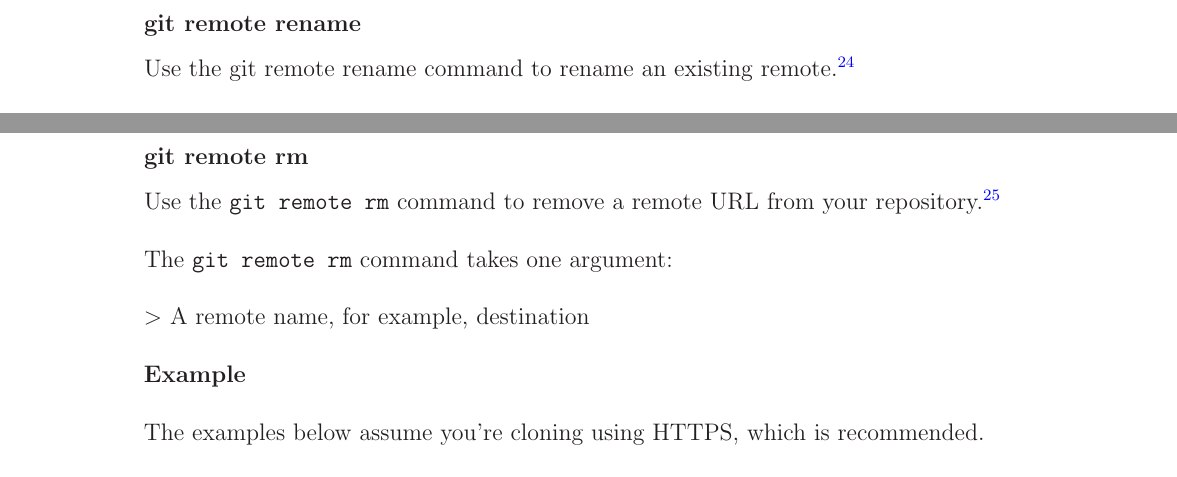
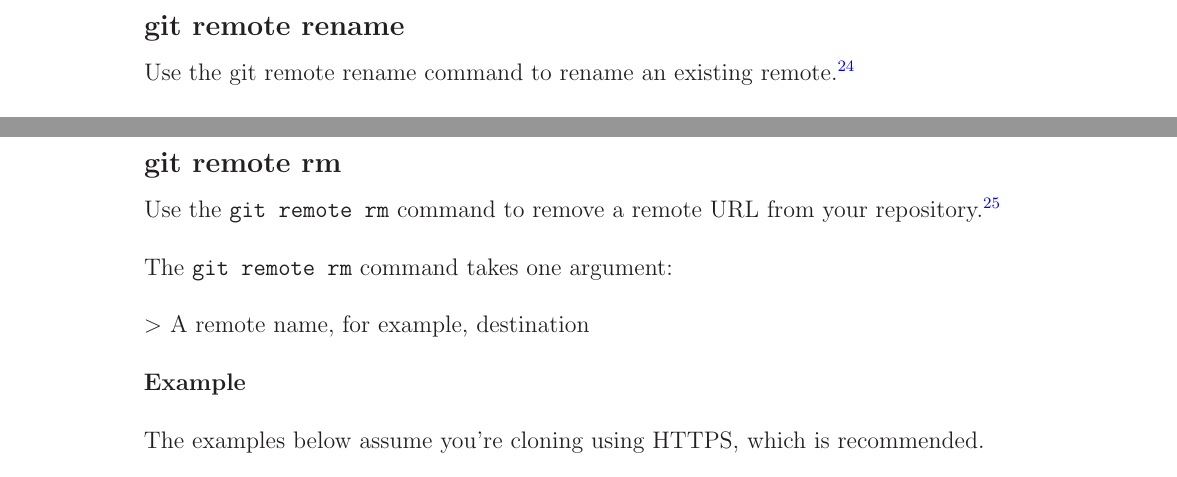
Before and after one commit to marcilr/tex-git, a LaTeX paper (git.tex, which reads commands/remote-rename.tex, commands/remote-rm.tex): two parts of pages 17 and 18 of 29, joined at a grey line, cut so that both start at the same text. Compiled offline with LaTeX, dvips and Ghostscript.

Commit message:
Updated \subsubsection to \section and updated filename in header.

```diff
--- a/commands/remote-rename.tex
+++ b/commands/remote-rename.tex
@@ -11,7 +11,7 @@
 %% ==================== git remote rename ======================
 %% ==================== git remote rename ======================
 \newpage
-\subsubsection{git remote rename}
+\subsection{git remote rename}
 Use the git remote rename command to rename an existing remote.\footnote{Renaming a remote,
 \href{https://help.github.com/articles/renaming-a-remote/}{https://help.github.com/articles/renaming-a-remote/}}
 \\
--- a/commands/remote-rm.tex
+++ b/commands/remote-rm.tex
@@ -11,7 +11,7 @@
 %% ====================== git remote rm ======================
 %% ====================== git remote rm ======================
 \newpage
-\subsubsection{git remote rm}
+\subsection{git remote rm}
 Use the \cmd{git remote rm} command to remove a remote URL
 from your repository.\footnote{Removing a remote,
 \href{https://help.github.com/articles/removing-a-remote/}{https://help.github.com/articles/removing-a-remote/}}
```
Also changed, not shown: commands/remote-set-url.tex (+2 -2 lines), commands/remote-rename.tex (2 more changed lines), commands/remote-rm.tex (2 more changed lines).
